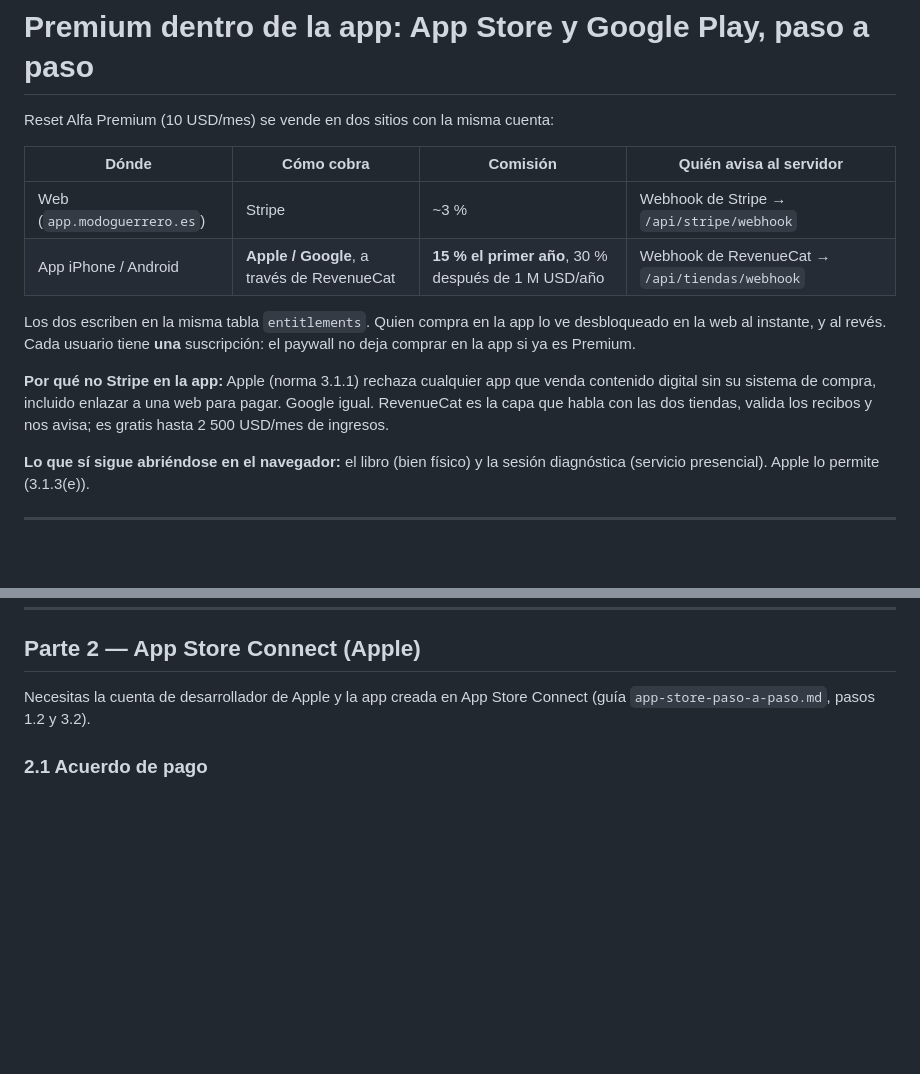
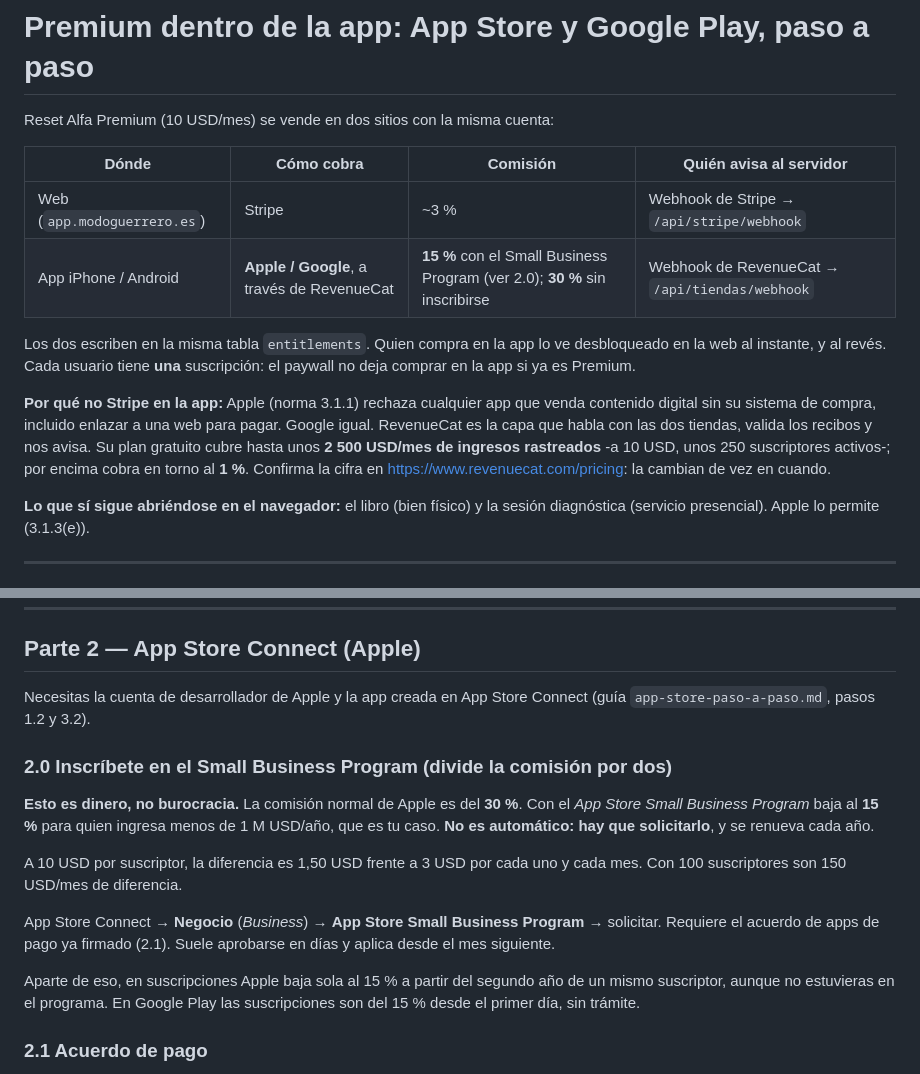
Before and after one commit to Antonio598/mario, a Markdown page: docs/compras-en-la-app.md, 2 parts joined by grey strips. Drawn GitHub-style; blank space fills up the shorter version.

Commit message:
Docs: la comision de Apple estaba mal, y faltaba el Small Business Program
Decia '15 % el primer ano, 30 % despues de 1 M USD'. Es al reves: 30 % por
defecto, 15 % solo si te inscribes en el Small Business Program, que hay que
solicitar y no es automatico. A 100 suscriptores son 150 USD/mes de
diferencia, asi que pasa a ser el paso 2.0.

Precisada tambien la tarifa de RevenueCat (gratis hasta ~2500 USD/mes de
ingresos rastreados, ~1 % por encima).

Co-Authored-By: Claude Opus 5 <noreply@anthropic.com>

```diff
--- a/docs/compras-en-la-app.md
+++ b/docs/compras-en-la-app.md
@@ -5,7 +5,7 @@ Reset Alfa Premium (10 USD/mes) se vende en dos sitios con la misma cuenta:
 | Dónde | Cómo cobra | Comisión | Quién avisa al servidor |
 |---|---|---|---|
 | Web (`app.modoguerrero.es`) | Stripe | ~3 % | Webhook de Stripe → `/api/stripe/webhook` |
-| App iPhone / Android | **Apple / Google**, a través de RevenueCat | **15 % el primer año**, 30 % después de 1 M USD/año | Webhook de RevenueCat → `/api/tiendas/webhook` |
+| App iPhone / Android | **Apple / Google**, a través de RevenueCat | **15 %** con el Small Business Program (ver 2.0); **30 %** sin inscribirse | Webhook de RevenueCat → `/api/tiendas/webhook` |
 
 Los dos escriben en la misma tabla `entitlements`. Quien compra en la app lo
 ve desbloqueado en la web al instante, y al revés. Cada usuario tiene **una**
@@ -14,7 +14,10 @@ suscripción: el paywall no deja comprar en la app si ya es Premium.
 **Por qué no Stripe en la app:** Apple (norma 3.1.1) rechaza cualquier app que
 venda contenido digital sin su sistema de compra, incluido enlazar a una web
 para pagar. Google igual. RevenueCat es la capa que habla con las dos tiendas,
-valida los recibos y nos avisa; es gratis hasta 2 500 USD/mes de ingresos.
+valida los recibos y nos avisa. Su plan gratuito cubre hasta unos **2 500 USD/mes de
+ingresos rastreados** -a 10 USD, unos 250 suscriptores activos-; por encima cobra
+en torno al **1 %**. Confirma la cifra en <https://www.revenuecat.com/pricing>: la
+cambian de vez en cuando.
 
 **Lo que sí sigue abriéndose en el navegador:** el libro (bien físico) y la
 sesión diagnóstica (servicio presencial). Apple lo permite (3.1.3(e)).
@@ -88,6 +91,24 @@ ejecución** (fichero 11 de `supabase/LEEME.md`). Añade los orígenes `apple` y
 
 Necesitas la cuenta de desarrollador de Apple y la app creada en App Store
 Connect (guía `app-store-paso-a-paso.md`, pasos 1.2 y 3.2).
+
+### 2.0 Inscríbete en el Small Business Program (divide la comisión por dos)
+
+**Esto es dinero, no burocracia.** La comisión normal de Apple es del **30 %**. Con el
+*App Store Small Business Program* baja al **15 %** para quien ingresa menos de 1 M
+USD/año, que es tu caso. **No es automático: hay que solicitarlo**, y se renueva cada
+año.
+
+A 10 USD por suscriptor, la diferencia es 1,50 USD frente a 3 USD por cada uno y cada
+mes. Con 100 suscriptores son 150 USD/mes de diferencia.
+
+App Store Connect → **Negocio** (*Business*) → **App Store Small Business Program** →
+solicitar. Requiere el acuerdo de apps de pago ya firmado (2.1). Suele aprobarse en
+días y aplica desde el mes siguiente.
+
+Aparte de eso, en suscripciones Apple baja sola al 15 % a partir del segundo año de un
+mismo suscriptor, aunque no estuvieras en el programa. En Google Play las
+suscripciones son del 15 % desde el primer día, sin trámite.
 
 ### 2.1 Acuerdo de pago
 
```
